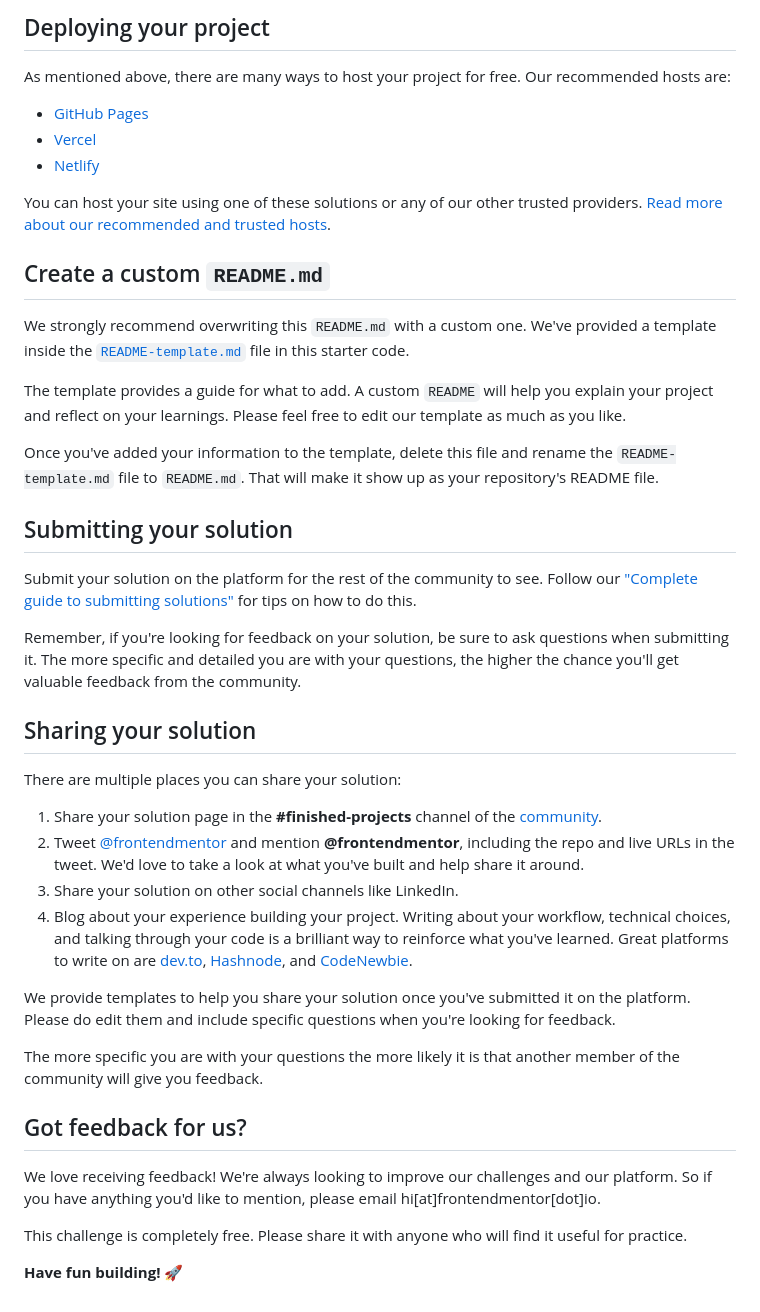
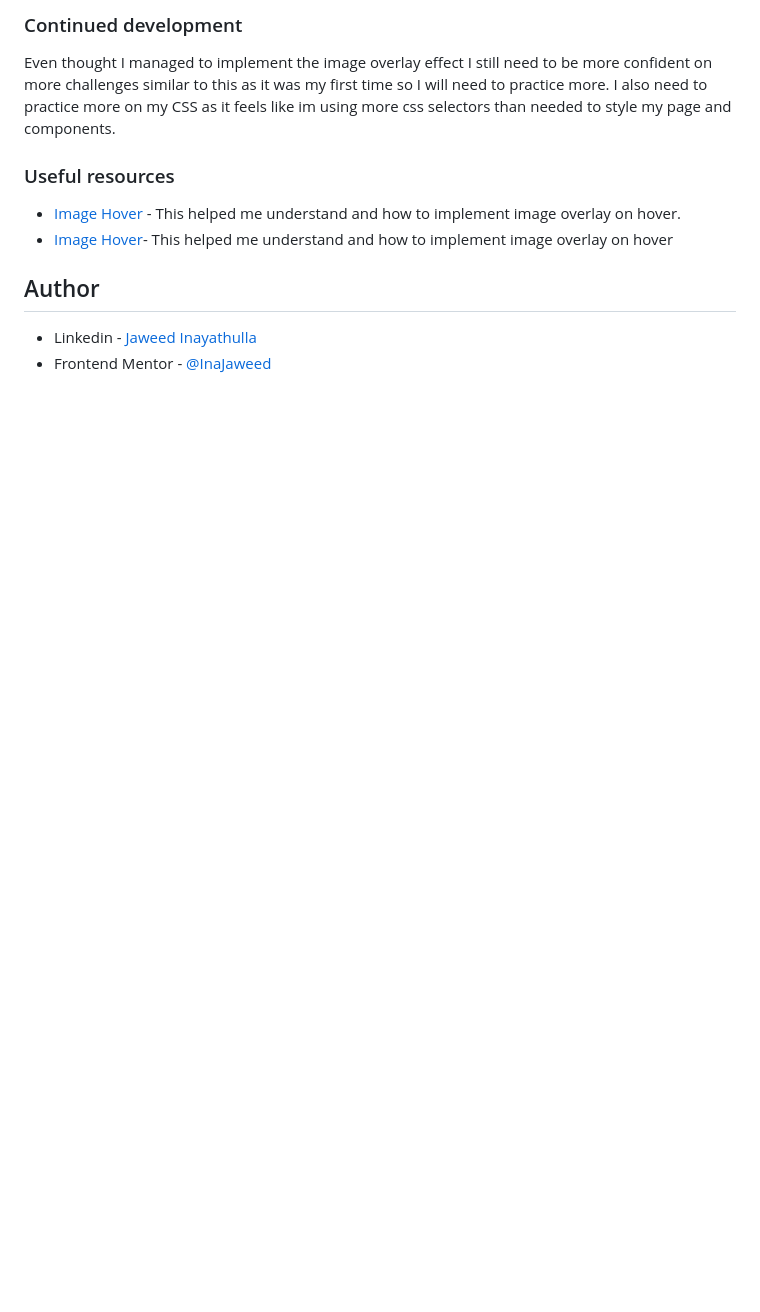
Before and after one commit to InaJaweed/Frontend_Mentor-NFT-Preview-Card, a Markdown page: README.md, the part around the change printed below. Rendered like a GitHub page; blank space fills up the shorter version.

```diff
--- a/README.md
+++ b/README.md
@@ -48,45 +68,14 @@ Feel free to use any workflow that you feel comfortable with. Below is a suggest
 
-## Deploying your project
+### Continued development
 
-As mentioned above, there are many ways to host your project for free. Our recommended hosts are:
+Even thought I managed to implement the image overlay effect I still need to be more confident on more challenges similar to this as it was my first time so I will need to practice more. I also need to practice more on my CSS as it feels like im using more css selectors than needed to style my page and components.
 
-- [GitHub Pages](https://pages.github.com/)
-- [Vercel](https://vercel.com/)
-- [Netlify](https://www.netlify.com/)
+### Useful resources
 
-You can host your site using one of these solutions or any of our other trusted providers. [Read more about our recommended and trusted hosts](https://medium.com/frontend-mentor/frontend-mentor-trusted-hosting-providers-bf000dfebe).
+- <a href="https://www.w3schools.com/howto/howto_css_image_overlay_title.asp" target="_blank">Image Hover</a> - This helped me understand and how to implement image overlay on hover.
+- <a href="https://stackoverflow.com/questions/21086385/how-to-make-in-css-an-overlay-over-an-image" target="_blank">Image Hover</a>- This helped me understand and how to implement image overlay on hover
 
-## Create a custom `README.md`
+## Author
 
-We strongly recommend overwriting this `README.md` with a custom one. We've provided a template inside the [`README-template.md`](./README-template.md) file in this starter code.
-
-The template provides a guide for what to add. A custom `README` will help you explain your project and reflect on your learnings. Please feel free to edit our template as much as you like.
-
-Once you've added your information to the template, delete this file and rename the `README-template.md` file to `README.md`. That will make it show up as your repository's README file.
-
-## Submitting your solution
-
-Submit your solution on the platform for the rest of the community to see. Follow our ["Complete guide to submitting solutions"](https://medium.com/frontend-mentor/a-complete-guide-to-submitting-solutions-on-frontend-mentor-ac6384162248) for tips on how to do this.
-
-Remember, if you're looking for feedback on your solution, be sure to ask questions when submitting it. The more specific and detailed you are with your questions, the higher the chance you'll get valuable feedback from the community.
-
-## Sharing your solution
-
-There are multiple places you can share your solution:
-
-1. Share your solution page in the **#finished-projects** channel of the [community](https://www.frontendmentor.io/community).
-2. Tweet [@frontendmentor](https://twitter.com/frontendmentor) and mention **@frontendmentor**, including the repo and live URLs in the tweet. We'd love to take a look at what you've built and help share it around.
-3. Share your solution on other social channels like LinkedIn.
-4. Blog about your experience building your project. Writing about your workflow, technical choices, and talking through your code is a brilliant way to reinforce what you've learned. Great platforms to write on are [dev.to](https://dev.to/), [Hashnode](https://hashnode.com/), and [CodeNewbie](https://community.codenewbie.org/).
-
-We provide templates to help you share your solution once you've submitted it on the platform. Please do edit them and include specific questions when you're looking for feedback.
-
-The more specific you are with your questions the more likely it is that another member of the community will give you feedback.
-
-## Got feedback for us?
-
-We love receiving feedback! We're always looking to improve our challenges and our platform. So if you have anything you'd like to mention, please email hi[at]frontendmentor[dot]io.
-
-This challenge is completely free. Please share it with anyone who will find it useful for practice.
-
-**Have fun building!** 🚀
+- Linkedin - [Jaweed Inayathulla](https://www.linkedin.com/in/jaweedinayathulla/)
+- Frontend Mentor - [@InaJaweed](https://www.frontendmentor.io/profile/InaJaweed)
```
Also changed, not shown: other parts of README.md (+48 -28 lines), README-template.md (deleted, +0 -111 lines), screenshot/desktop.png (added), 1 other file.
